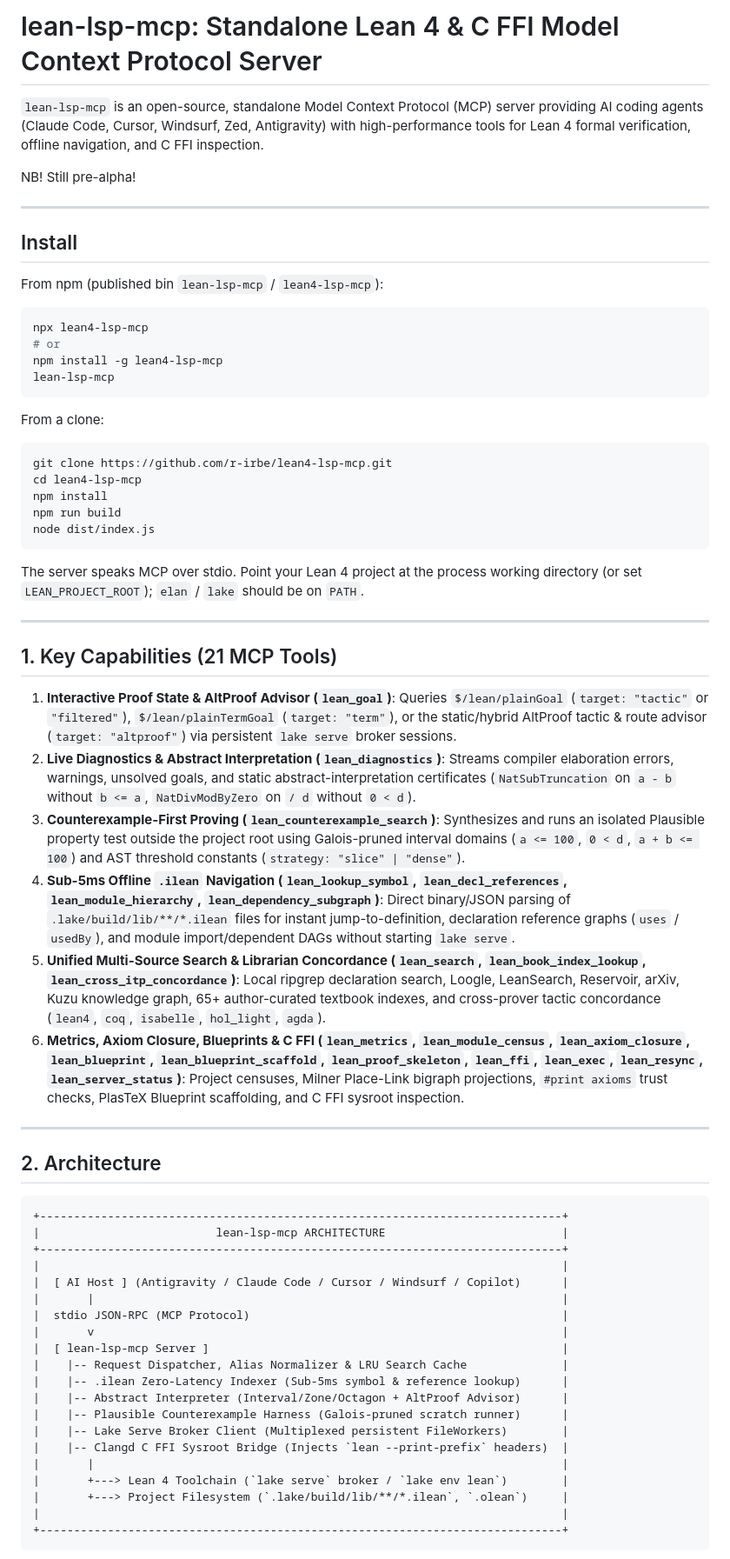
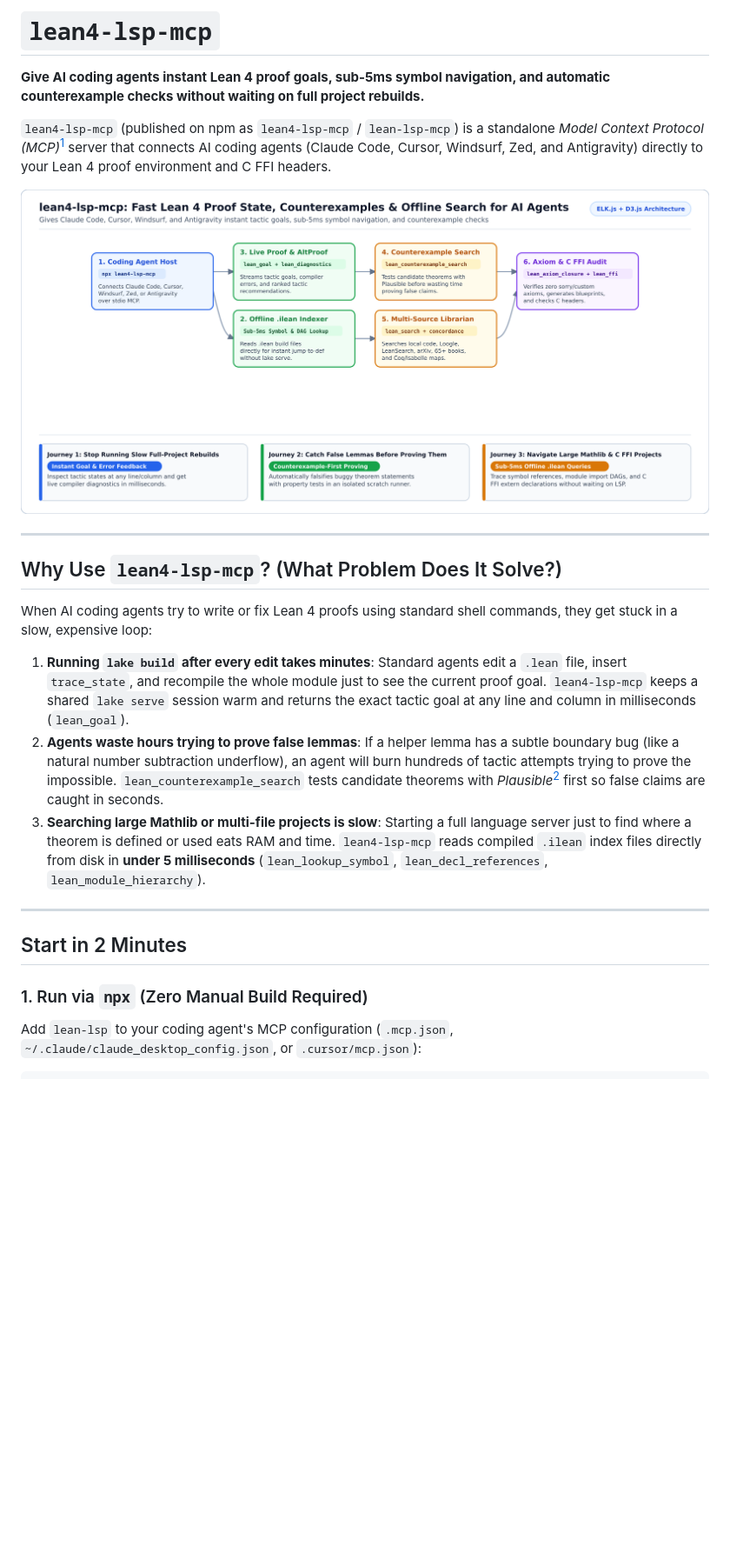
Before and after one commit to r-irbe/lean4-lsp-mcp, a Markdown page: README.md, the part around one of its changes. Shown at 87% size. Rendered like a GitHub page; pictures changed too: docs/assets/overview.png (added); blank space fills up the shorter version.

Commit message:
docs(readme): focus README on user onboarding, business value, customer journeys, and ELK/D3 diagram

````diff
--- a/README.md
+++ b/README.md
@@ -1,73 +1,26 @@
-# lean-lsp-mcp: Standalone Lean 4 & C FFI Model Context Protocol Server
+# `lean4-lsp-mcp`
 
-`lean-lsp-mcp` is an open-source, standalone Model Context Protocol (MCP) server
-providing AI coding agents (Claude Code, Cursor, Windsurf, Zed, Antigravity) with
-high-performance tools for Lean 4 formal verification, offline navigation, and C FFI
-inspection.
+**Give AI coding agents instant Lean 4 proof goals, sub-5ms symbol navigation, and automatic counterexample checks without waiting on full project rebuilds.**
 
-NB! Still pre-alpha!
+`lean4-lsp-mcp` (published on npm as `lean4-lsp-mcp` / `lean-lsp-mcp`) is a standalone *Model Context Protocol (MCP)*[^mcp] server that connects AI coding agents (Claude Code, Cursor, Windsurf, Zed, and Antigravity) directly to your Lean 4 proof environment and C FFI headers.
+
+![lean4-lsp-mcp Architecture and Customer Journeys](docs/assets/overview.png)
 
 ---
 
-## Install
+## Why Use `lean4-lsp-mcp`? (What Problem Does It Solve?)
 
-From npm (published bin `lean-lsp-mcp` / `lean4-lsp-mcp`):
+When AI coding agents try to write or fix Lean 4 proofs using standard shell commands, they get stuck in a slow, expensive loop:
 
-```bash
-npx lean4-lsp-mcp
-# or
-npm install -g lean4-lsp-mcp
-lean-lsp-mcp
-```
-
-From a clone:
-
-```bash
-git clone https://github.com/r-irbe/lean4-lsp-mcp.git
-cd lean4-lsp-mcp
-npm install
-npm run build
-node dist/index.js
-```
-
-The server speaks MCP over stdio. Point your Lean 4 project at the process
-working directory (or set `LEAN_PROJECT_ROOT`); `elan` / `lake` should be on `PATH`.
+1. **Running `lake build` after every edit takes minutes**: Standard agents edit a `.lean` file, insert `trace_state`, and recompile the whole module just to see the current proof goal. `lean4-lsp-mcp` keeps a shared `lake serve` session warm and returns the exact tactic goal at any line and column in milliseconds (`lean_goal`).
+2. **Agents waste hours trying to prove false lemmas**: If a helper lemma has a subtle boundary bug (like a natural number subtraction underflow), an agent will burn hundreds of tactic attempts trying to prove the impossible. `lean_counterexample_search` tests candidate theorems with *Plausible*[^plausible] first so false claims are caught in seconds.
+3. **Searching large Mathlib or multi-file projects is slow**: Starting a full language server just to find where a theorem is defined or used eats RAM and time. `lean4-lsp-mcp` reads compiled `.ilean` index files directly from disk in **under 5 milliseconds** (`lean_lookup_symbol`, `lean_decl_references`, `lean_module_hierarchy`).
 
 ---
 
-## 1. Key Capabilities (21 MCP Tools)
+## Start in 2 Minutes
 
-1. **Interactive Proof State & AltProof Advisor (`lean_goal`)**: Queries `$/lean/plainGoal` (`target: "tactic"` or `"filtered"`), `$/lean/plainTermGoal` (`target: "term"`), or the static/hybrid AltProof tactic & route advisor (`target: "altproof"`) via persistent `lake serve` broker sessions.
-2. **Live Diagnostics & Abstract Interpretation (`lean_diagnostics`)**: Streams compiler elaboration errors, warnings, unsolved goals, and static abstract-interpretation certificates (`NatSubTruncation` on `a - b` without `b <= a`, `NatDivModByZero` on `/ d` without `0 < d`).
-3. **Counterexample-First Proving (`lean_counterexample_search`)**: Synthesizes and runs an isolated Plausible property test outside the project root using Galois-pruned interval domains (`a <= 100`, `0 < d`, `a + b <= 100`) and AST threshold constants (`strategy: "slice" | "dense"`).
-4. **Sub-5ms Offline `.ilean` Navigation (`lean_lookup_symbol`, `lean_decl_references`, `lean_module_hierarchy`, `lean_dependency_subgraph`)**: Direct binary/JSON parsing of `.lake/build/lib/**/*.ilean` files for instant jump-to-definition, declaration reference graphs (`uses` / `usedBy`), and module import/dependent DAGs without starting `lake serve`.
-5. **Unified Multi-Source Search & Librarian Concordance (`lean_search`, `lean_book_index_lookup`, `lean_cross_itp_concordance`)**: Local ripgrep declaration search, Loogle, LeanSearch, Reservoir, arXiv, Kuzu knowledge graph, 65+ author-curated textbook indexes, and cross-prover tactic concordance (`lean4`, `coq`, `isabelle`, `hol_light`, `agda`).
-6. **Metrics, Axiom Closure, Blueprints & C FFI (`lean_metrics`, `lean_module_census`, `lean_axiom_closure`, `lean_blueprint`, `lean_blueprint_scaffold`, `lean_proof_skeleton`, `lean_ffi`, `lean_exec`, `lean_resync`, `lean_server_status`)**: Project censuses, Milner Place-Link bigraph projections, `#print axioms` trust checks, PlasTeX Blueprint scaffolding, and C FFI sysroot inspection.
+### 1. Run via `npx` (Zero Manual Build Required)
 
----
+Add `lean-lsp` to your coding agent's MCP configuration (`.mcp.json`, `~/.claude/claude_desktop_config.json`, or `.cursor/mcp.json`):
 
-## 2. Architecture
-
-```text
-+-----------------------------------------------------------------------------+
-|                          lean-lsp-mcp ARCHITECTURE                          |
-+-----------------------------------------------------------------------------+
-|                                                                             |
-|  [ AI Host ] (Antigravity / Claude Code / Cursor / Windsurf / Copilot)      |
-|       |                                                                     |
-|  stdio JSON-RPC (MCP Protocol)                                              |
-|       v                                                                     |
-|  [ lean-lsp-mcp Server ]                                                    |
-|    |-- Request Dispatcher, Alias Normalizer & LRU Search Cache              |
-|    |-- .ilean Zero-Latency Indexer (Sub-5ms symbol & reference lookup)      |
-|    |-- Abstract Interpreter (Interval/Zone/Octagon + AltProof Advisor)      |
-|    |-- Plausible Counterexample Harness (Galois-pruned scratch runner)      |
-|    |-- Lake Serve Broker Client (Multiplexed persistent FileWorkers)        |
-|    |-- Clangd C FFI Sysroot Bridge (Injects `lean --print-prefix` headers)  |
-|       |                                                                     |
-|       +---> Lean 4 Toolchain (`lake serve` broker / `lake env lean`)        |
-|       +---> Project Filesystem (`.lake/build/lib/**/*.ilean`, `.olean`)     |
-|                                                                             |
-+-----------------------------------------------------------------------------+
-```
-
````
Also changed, not shown: other parts of README.md (+70 -82 lines).
